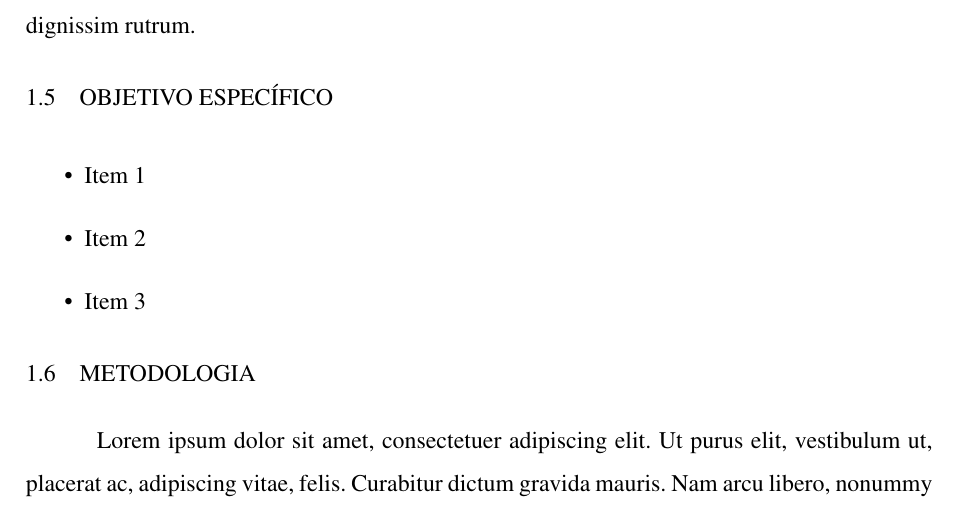
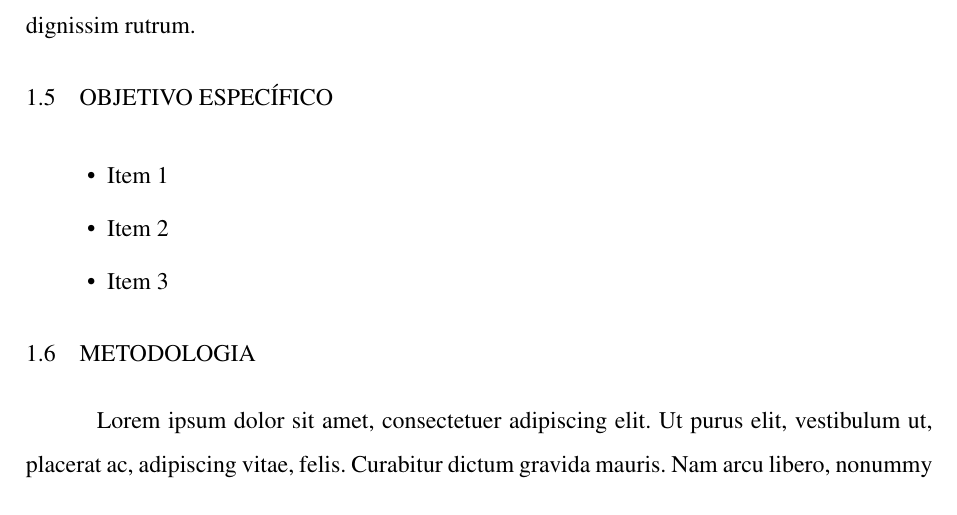
Before and after one commit to jonasalessi/abntex2-unoesc, a LaTeX thesis (LatexUnoesc/Relatorio_TCC_Unoesc.tex, which reads LatexUnoesc/inicial.tex): part of page 15 of 25, cut so that both start at the same text. Compiled offline with pdfLaTeX.

Commit message:
Alignment in list items

```diff
--- a/LatexUnoesc/inicial.tex
+++ b/LatexUnoesc/inicial.tex
@@ -9,7 +9,11 @@
 \usepackage{indentfirst}		% Indenta o primeiro parágrafo de cada seção.
 \usepackage{color}				% Controle das cores
 \usepackage{graphicx}			% Inclusão de gráficos
-
+%----Ajuste no alinhamento das listas
+\usepackage{enumitem}
+\setitemize[0]{itemindent=0.4cm,itemsep=0pt}
+\setenumerate[0]{itemindent=0.5cm,itemsep=0pt}
+%------
 % ---
 % Pacotes de citações
 % ---
```
